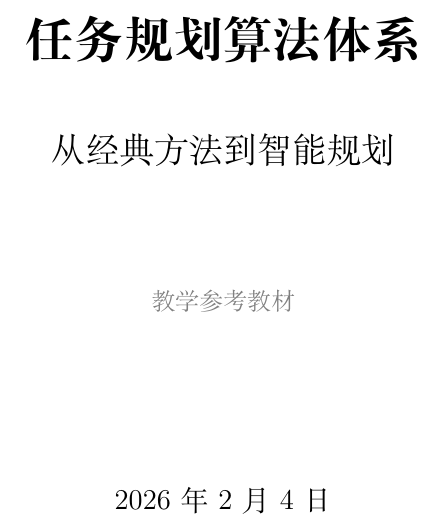
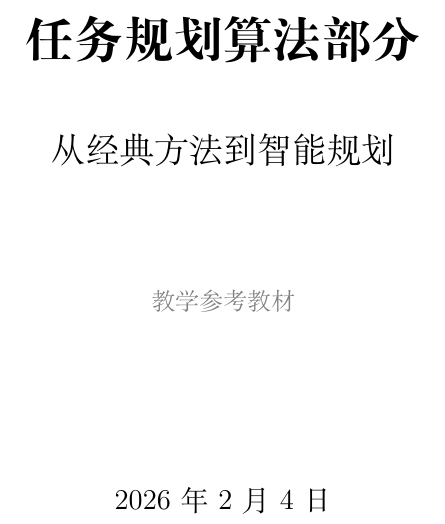
Before and after one commit to junchaoma2024/WSN_PPT, a LaTeX thesis (任务规划算法体系/main.tex): part of page 1 of 73, cut so that both start at the same text. Compiled offline with XeLaTeX.

Commit message:
Update LaTeX title and add synctex file
Change document title in main.tex from “任务规划算法体系” to “任务规划算法部分” to reflect a narrowed scope. Also add generated main.synctex.gz (SyncTeX file) alongside the source for editor/PDF synchronization.

```diff
--- a/任务规划算法体系/main.tex
+++ b/任务规划算法体系/main.tex
@@ -127,7 +127,7 @@
 \renewcommand{\algorithmicensure}{\textbf{输出:}}
 
 % ============ 文档信息 ============
-\title{{\Huge\bfseries 任务规划算法体系}\\[1em]
+\title{{\Huge\bfseries 任务规划算法部分}\\[1em]
 {\Large 从经典方法到智能规划}\\[2em]
 {\normalsize\color{gray} 教学参考教材}}
 \author{}
```
Also changed, not shown: 1 other file.
